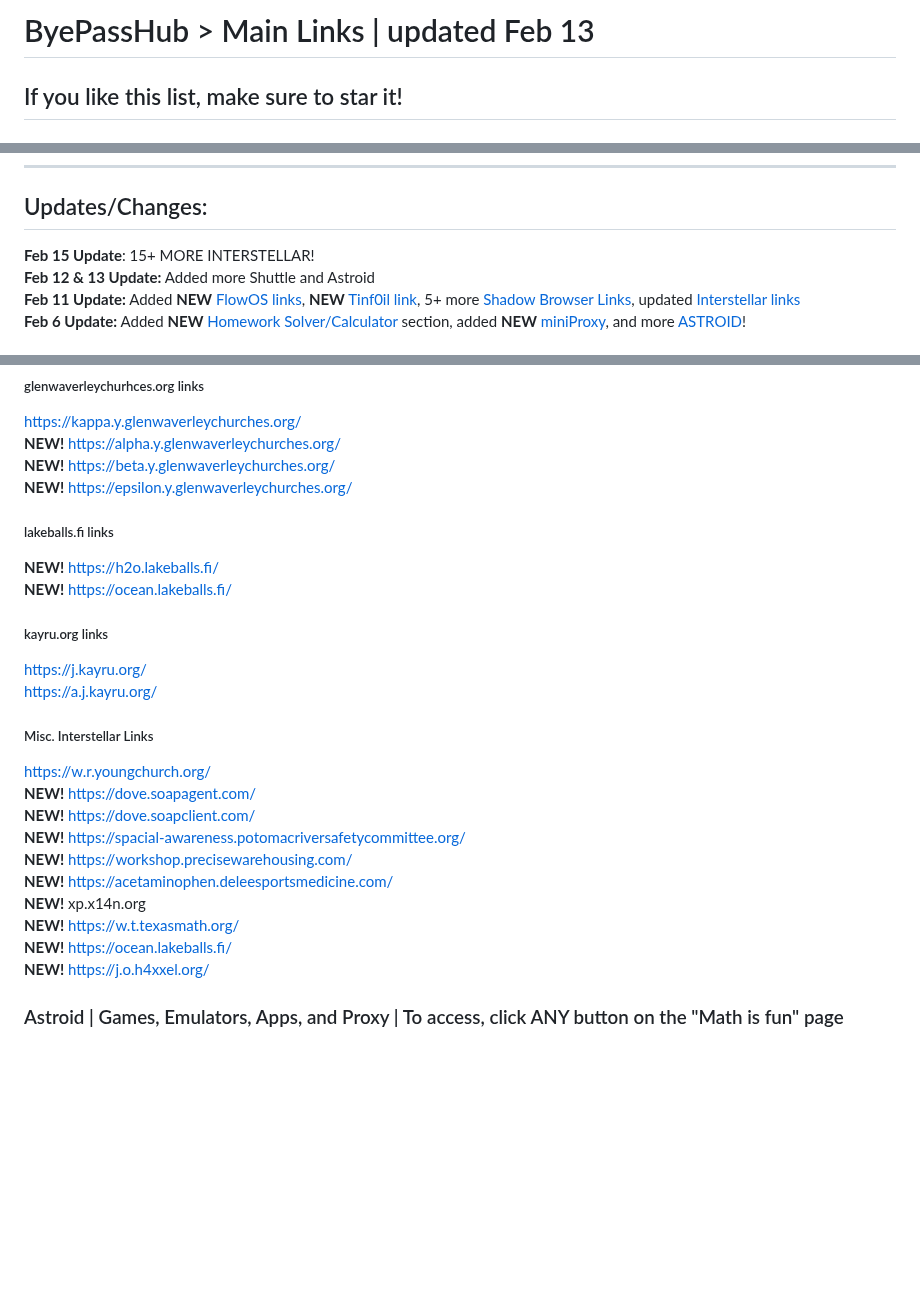
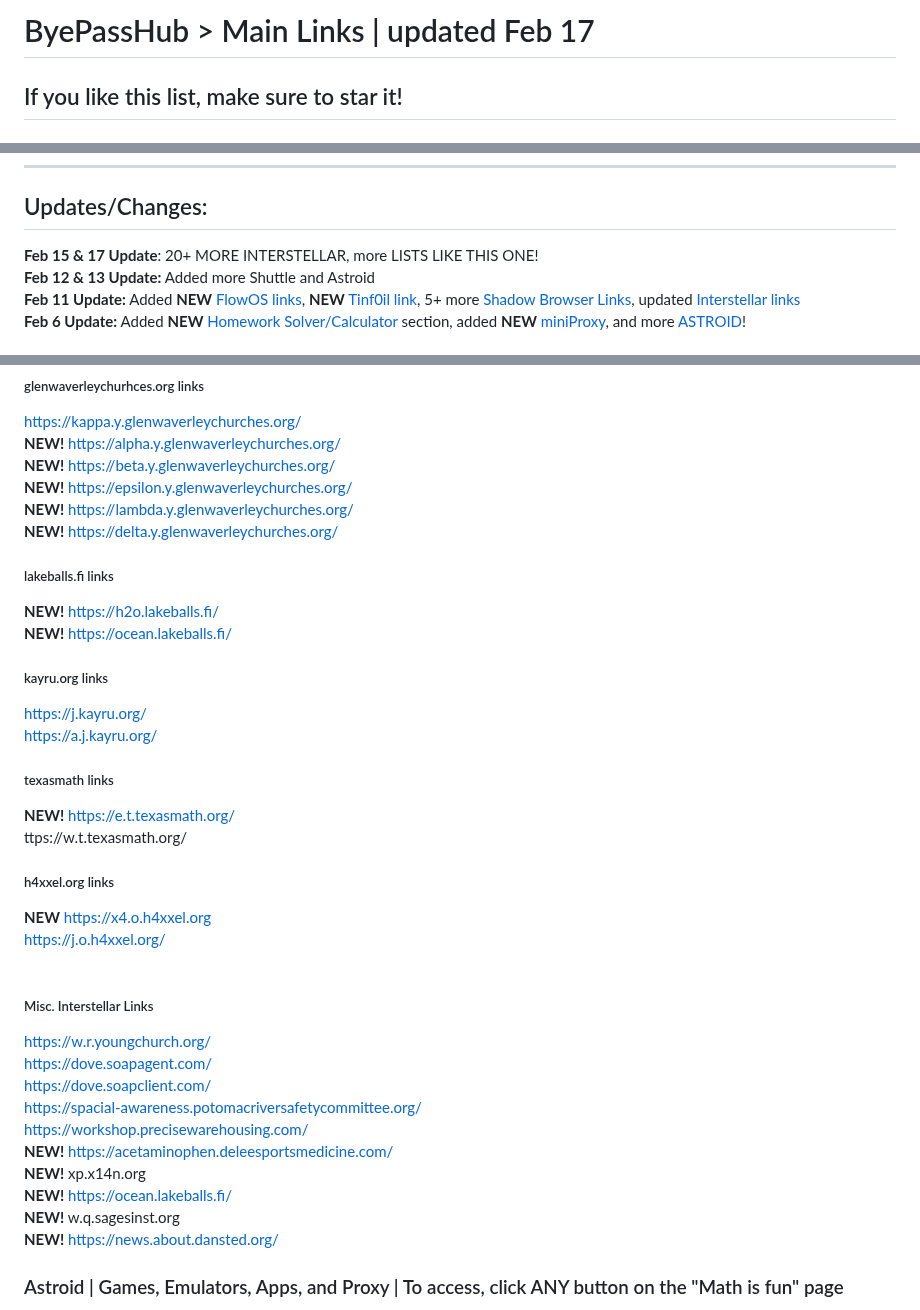
Before and after one commit to wea-f/ByePassHub, a Markdown page: mainUnblockers.md, 3 parts joined by grey strips. Rendered like a GitHub page; blank space fills up the shorter version.

Commit message:
10+ interstellar and other lists of links

```diff
--- a/mainUnblockers.md
+++ b/mainUnblockers.md
@@ -1,4 +1,4 @@
-# ByePassHub > Main Links | updated Feb 13
+# ByePassHub > Main Links | updated Feb 17
 ## If you like this list, make sure to star it!
 ### This is a collection of links of proxies, games, AI, and apps
 **Exploits:** Go [here](https://github.com/wea-f/ByePassHub/tree/main/Exploits) or go to the Exploits folder. <br>
@@ -14,7 +14,7 @@
   #### here is an [url opener](https://www.openallurls.com/) to save some time.
 ---
 ## Updates/Changes:
-**Feb 15 Update**: 15+ MORE INTERSTELLAR! <br>
+**Feb 15 & 17 Update**: 20+ MORE INTERSTELLAR, more LISTS LIKE THIS ONE! <br>
 **Feb 12 & 13 Update:** Added more Shuttle and Astroid <br>
 **Feb 11 Update:** Added **NEW** [FlowOS links](https://github.com/wea-f/ByePassHub/blob/main/mainUnblockers.md#new-flowos--web-browser), **NEW** [Tinf0il link](https://github.com/wea-f/ByePassHub/blob/main/mainUnblockers.md#new-tinf0il--games-proxy-apps), 5+ more [Shadow Browser Links](https://github.com/wea-f/ByePassHub/blob/main/mainUnblockers.md#shadow-broswer--web-browser), updated [Interstellar links](https://github.com/wea-f/ByePassHub/blob/main/mainUnblockers.md#interstellar--games-apps-and-proxy--make-sure-to-allow-pop-ups-and-redirects) <br>
 **Feb 6 Update:** Added **NEW** [Homework Solver/Calculator](https://github.com/wea-f/ByePassHub/blob/main/mainUnblockers.md#new-homework-solverscalculators-) section, added **NEW** [miniProxy](https://github.com/wea-f/ByePassHub/blob/main/mainUnblockers.md#new-miniProxy), and more [ASTROID](https://github.com/wea-f/ByePassHub/blob/main/mainUnblockers.md#astroid--games-emulators-apps-and-proxy--to-access-click-any-button-on-the-math-is-fun-page)! <br>
@@ -71,23 +71,31 @@ https://kappa.y.glenwaverleychurches.org/ <br>
 **NEW!** https://alpha.y.glenwaverleychurches.org/ <br>
 **NEW!** https://beta.y.glenwaverleychurches.org/ <br>
 **NEW!** https://epsilon.y.glenwaverleychurches.org/ <br>
+**NEW!** https://lambda.y.glenwaverleychurches.org/ <br>
+**NEW!** https://delta.y.glenwaverleychurches.org/ <br>
 ##### lakeballs.fi links
 **NEW!** https://h2o.lakeballs.fi/ <br>
 **NEW!** https://ocean.lakeballs.fi/ <br>
 ##### kayru.org links
 https://j.kayru.org/ <br>
 https://a.j.kayru.org/ <br>
+##### texasmath links
+**NEW!** https://e.t.texasmath.org/ <br>
+ttps://w.t.texasmath.org/ <br>
+##### h4xxel.org links
+**NEW** https://x4.o.h4xxel.org <br>
+https://j.o.h4xxel.org/ <br> <br>
 ##### Misc. Interstellar Links
 https://w.r.youngchurch.org/ <br>
-**NEW!** https://dove.soapagent.com/ <br>
-**NEW!** https://dove.soapclient.com/ <br>
-**NEW!** https://spacial-awareness.potomacriversafetycommittee.org/ <br>
-**NEW!** https://workshop.precisewarehousing.com/ <br>
+https://dove.soapagent.com/ <br>
+https://dove.soapclient.com/ <br>
+https://spacial-awareness.potomacriversafetycommittee.org/ <br>
+https://workshop.precisewarehousing.com/ <br>
 **NEW!** https://acetaminophen.deleesportsmedicine.com/ <br>
 **NEW!** xp.x14n.org <br>
-**NEW!** https://w.t.texasmath.org/ <br>
 **NEW!** https://ocean.lakeballs.fi/ <br>
-**NEW!** https://j.o.h4xxel.org/ <br>
+**NEW!** w.q.sagesinst.org <br>
+**NEW!** https://news.about.dansted.org/ <br>
 
 ### Astroid | Games, Emulators, Apps, and Proxy | To access, click ANY button on the "Math is fun" page
 **2000+ Astroid Links** (use unblocker if link restricted): https://pastebin.com/5pDP2SsS <br>
```
Also changed, not shown: other parts of mainUnblockers.md (+2 -0 lines).
